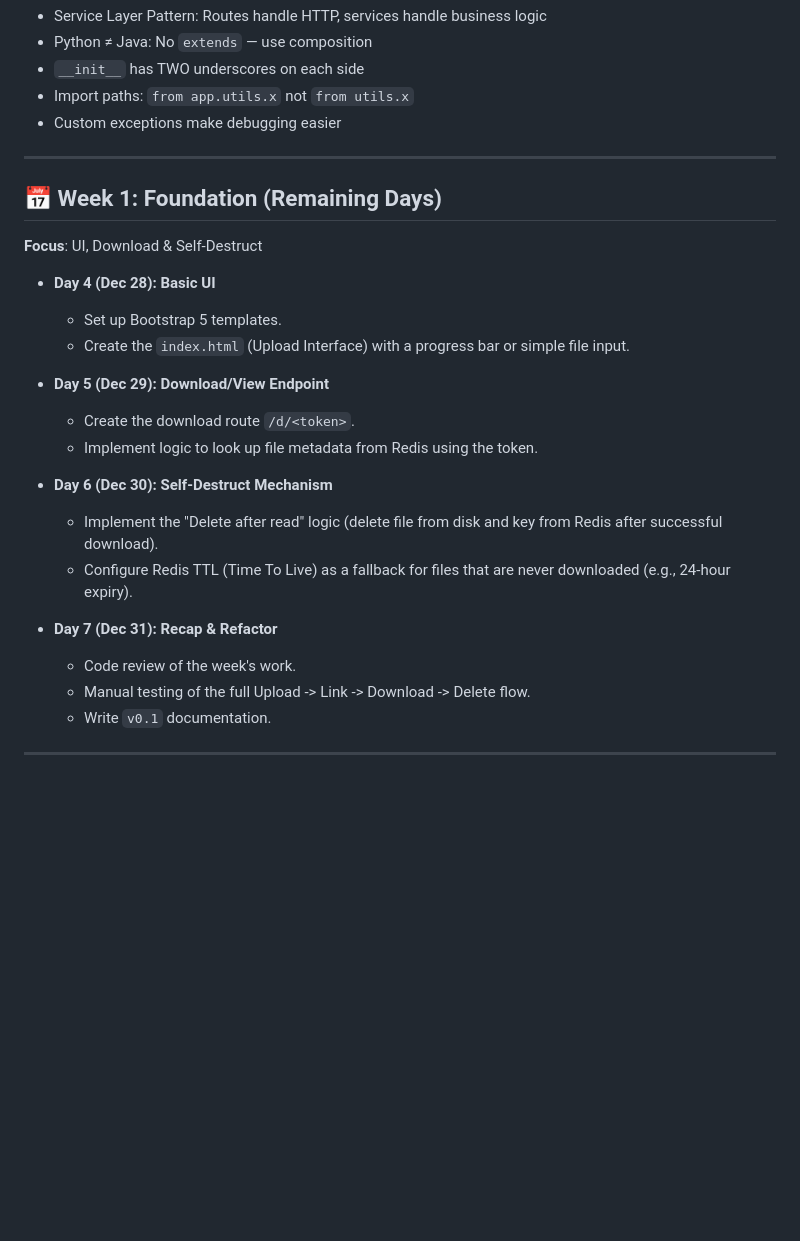
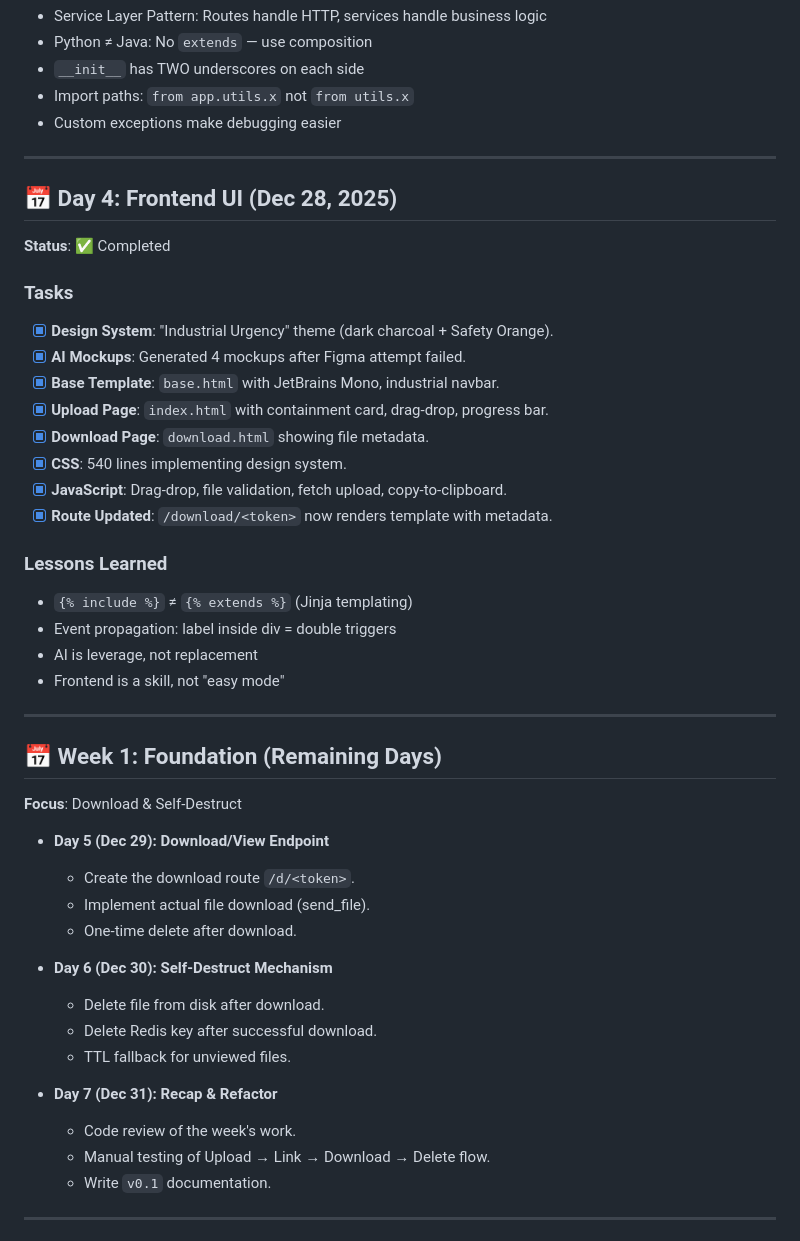
Before and after one commit to Aayushbankar/onetimeshare, a Markdown page: README.md, the part around the change. Rendered like a GitHub page; blank space fills up the shorter version.

Commit message:
docs: Update README with Day 4 completed status

```diff
--- a/README.md
+++ b/README.md
@@ -94,24 +94,43 @@
 
 ---
 
+## 📅 Day 4: Frontend UI (Dec 28, 2025)
+**Status**: ✅ Completed
+
+### Tasks
+- [x] **Design System**: "Industrial Urgency" theme (dark charcoal + Safety Orange).
+- [x] **AI Mockups**: Generated 4 mockups after Figma attempt failed.
+- [x] **Base Template**: `base.html` with JetBrains Mono, industrial navbar.
+- [x] **Upload Page**: `index.html` with containment card, drag-drop, progress bar.
+- [x] **Download Page**: `download.html` showing file metadata.
+- [x] **CSS**: 540 lines implementing design system.
+- [x] **JavaScript**: Drag-drop, file validation, fetch upload, copy-to-clipboard.
+- [x] **Route Updated**: `/download/<token>` now renders template with metadata.
+
+### Lessons Learned
+- `{% include %}` ≠ `{% extends %}` (Jinja templating)
+- Event propagation: label inside div = double triggers
+- AI is leverage, not replacement
+- Frontend is a skill, not "easy mode"
+
+---
+
 ## 📅 Week 1: Foundation (Remaining Days)
-**Focus**: UI, Download & Self-Destruct
-
-- **Day 4 (Dec 28): Basic UI**
-  - Set up Bootstrap 5 templates.
-  - Create the `index.html` (Upload Interface) with a progress bar or simple file input.
+**Focus**: Download & Self-Destruct
 
 - **Day 5 (Dec 29): Download/View Endpoint**
   - Create the download route `/d/<token>`.
-  - Implement logic to look up file metadata from Redis using the token.
+  - Implement actual file download (send_file).
+  - One-time delete after download.
 
 - **Day 6 (Dec 30): Self-Destruct Mechanism**
-  - Implement the "Delete after read" logic (delete file from disk and key from Redis after successful download).
-  - Configure Redis TTL (Time To Live) as a fallback for files that are never downloaded (e.g., 24-hour expiry).
+  - Delete file from disk after download.
+  - Delete Redis key after successful download.
+  - TTL fallback for unviewed files.
 
 - **Day 7 (Dec 31): Recap & Refactor**
   - Code review of the week's work.
-  - Manual testing of the full Upload -> Link -> Download -> Delete flow.
+  - Manual testing of Upload → Link → Download → Delete flow.
   - Write `v0.1` documentation.
 
 ---
```
